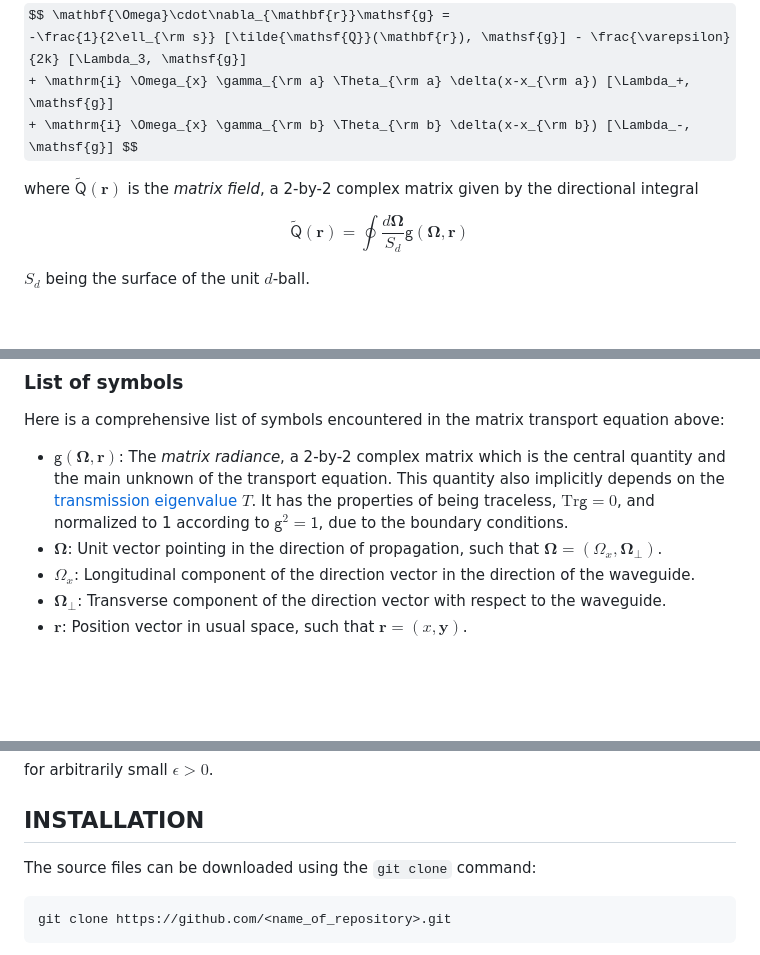
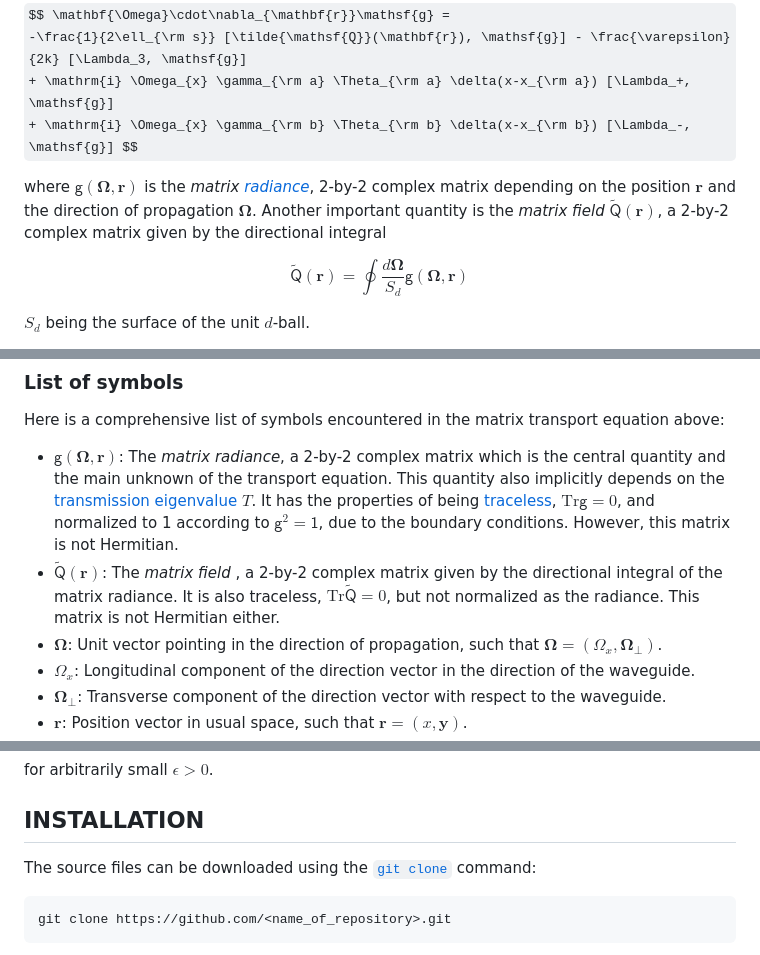
Before and after one commit to david-gaspard/Ebsolve, a Markdown page: README.md, 3 parts joined by grey strips. GitHub-like rendering; some formulas as TeX source; blank space fills up the shorter version.

````diff
--- a/README.md
+++ b/README.md
@@ -24,7 +24,8 @@ The matrix transport equation reads [[1](#1), [2](#2)]
  + \mathrm{i} \Omega_{x} \gamma_{\rm a} \Theta_{\rm a} \delta(x-x_{\rm a}) [\Lambda_+, \mathsf{g}]
  + \mathrm{i} \Omega_{x} \gamma_{\rm b} \Theta_{\rm b} \delta(x-x_{\rm b}) [\Lambda_-, \mathsf{g}] $$</p>
 
-where $\tilde{\mathsf{Q}}(\mathbf{r})$ is the *matrix field*, a 2-by-2 complex matrix given by the directional integral
+where $\mathsf{g}(\mathbf{\Omega},\mathbf{r})$ is the *matrix [radiance](https://en.wikipedia.org/wiki/Radiance)*, 2-by-2 complex matrix depending on the position $\mathbf{r}$ and the direction of propagation $\mathbf{\Omega}$.
+Another important quantity is the *matrix field* $\tilde{\mathsf{Q}}(\mathbf{r})$, a 2-by-2 complex matrix given by the directional integral
 
 <p>$$ \tilde{\mathsf{Q}}(\mathbf{r}) = \oint \frac{d\mathbf{\Omega}}{S_d} \mathsf{g}(\mathbf{\Omega},\mathbf{r}) $$</p>
 
@@ -47,7 +48,10 @@ Here is a comprehensive list of symbols encountered in the matrix transport equa
 
 * $\mathsf{g}(\mathbf{\Omega},\mathbf{r})$: The *matrix radiance*, a 2-by-2 complex matrix which is the central quantity and the main unknown of the transport equation.
 This quantity also implicitly depends on the [transmission eigenvalue](https://en.wikipedia.org/wiki/Landauer_formula) $T$.
-It has the properties of being traceless, $\mathrm{Tr}\mathsf{g}=0$, and normalized to 1 according to $\mathsf{g}^2=\mathsf{1}$, due to the boundary conditions.
+It has the properties of being [traceless](https://en.wikipedia.org/wiki/Trace_(linear_algebra)), $\mathrm{Tr}\mathsf{g}=0$, and normalized to 1 according to $\mathsf{g}^2=\mathsf{1}$, due to the boundary conditions.
+However, this matrix is not Hermitian.
+* $\tilde{\mathsf{Q}}(\mathbf{r})$: The *matrix field* , a 2-by-2 complex matrix given by the directional integral of the matrix radiance.
+It is also traceless, $\mathrm{Tr}\tilde{\mathsf{Q}}=0$, but not normalized as the radiance. This matrix is not Hermitian either.
 * $\mathbf{\Omega}$: Unit vector pointing in the direction of propagation, such that $\mathbf{\Omega}=(\Omega_x,\mathbf{\Omega}_{\perp})$.
 * $\Omega_x$: Longitudinal component of the direction vector in the direction of the waveguide.
 * $\mathbf{\Omega}_{\perp}$: Transverse component of the direction vector with respect to the waveguide.
@@ -88,7 +92,7 @@ for arbitrarily small $\epsilon>0$.
 
 ## INSTALLATION
 
-The source files can be downloaded using the `git clone` command:
+The source files can be downloaded using the [`git clone`](https://git-scm.com/docs/git-clone) command:
 ```
 git clone https://github.com/<name_of_repository>.git
 ```
````
Also changed, not shown: other parts of README.md (+3 -3 lines).
